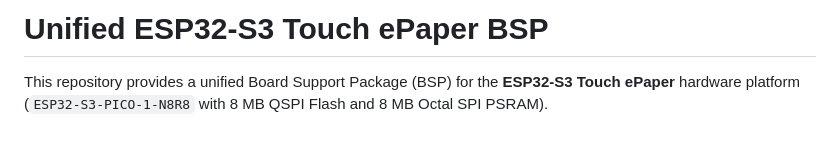
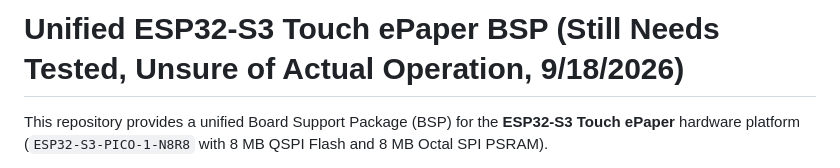
Before and after one commit to Humidyne-Labs/esp32-s3_bsp, a Markdown page: README.md, the part around the change. Drawn GitHub-style; blank space fills up the shorter version.

Commit message:
Revise README title with testing status and date
Updated project title to include testing status and date.

Signed-off-by: Humiditron <223341941+Humiditron@users.noreply.github.com>

```diff
--- a/README.md
+++ b/README.md
@@ -1,4 +1,4 @@
-# Unified ESP32-S3 Touch ePaper BSP
+# Unified ESP32-S3 Touch ePaper BSP (Still Needs Tested, Unsure of Actual Operation, 9/18/2026)
 
 This repository provides a unified Board Support Package (BSP) for the **ESP32-S3 Touch ePaper** hardware platform (`ESP32-S3-PICO-1-N8R8` with 8 MB QSPI Flash and 8 MB Octal SPI PSRAM).
 
```
